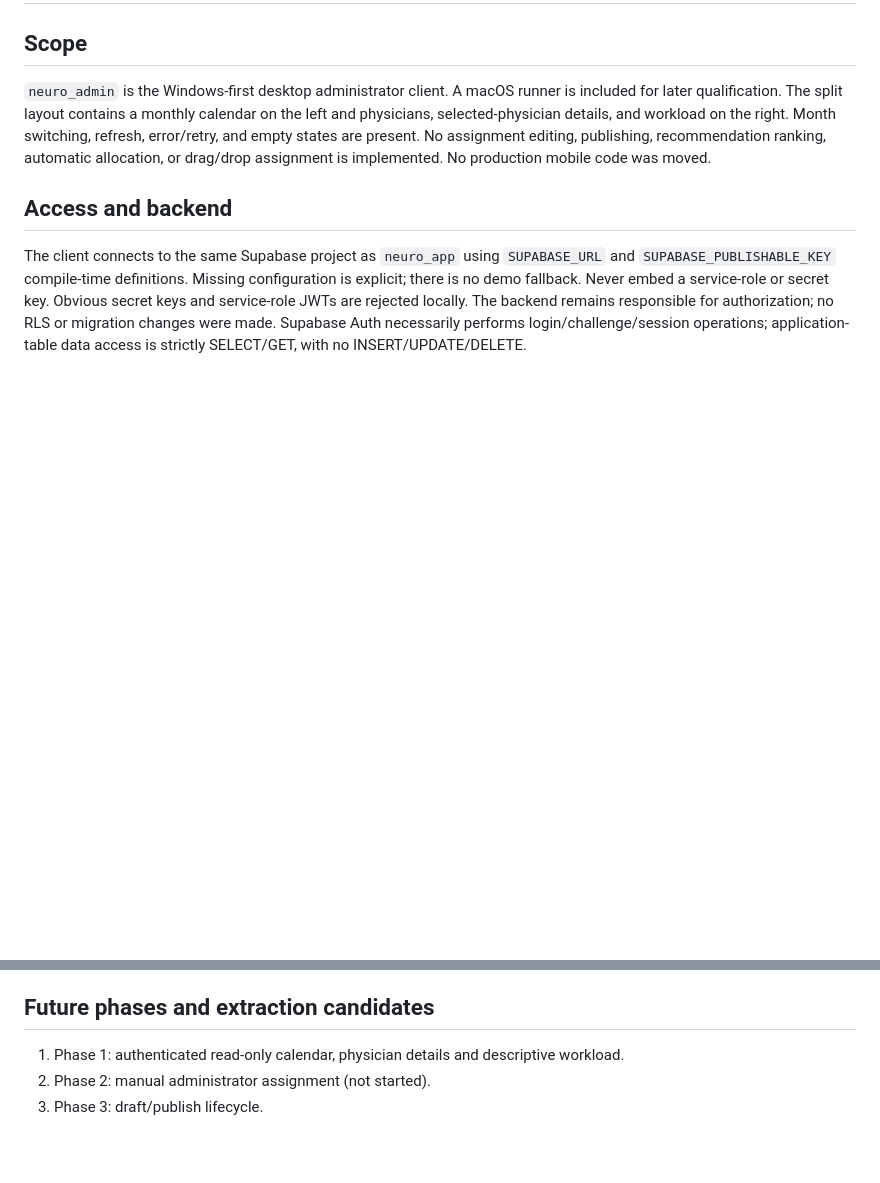
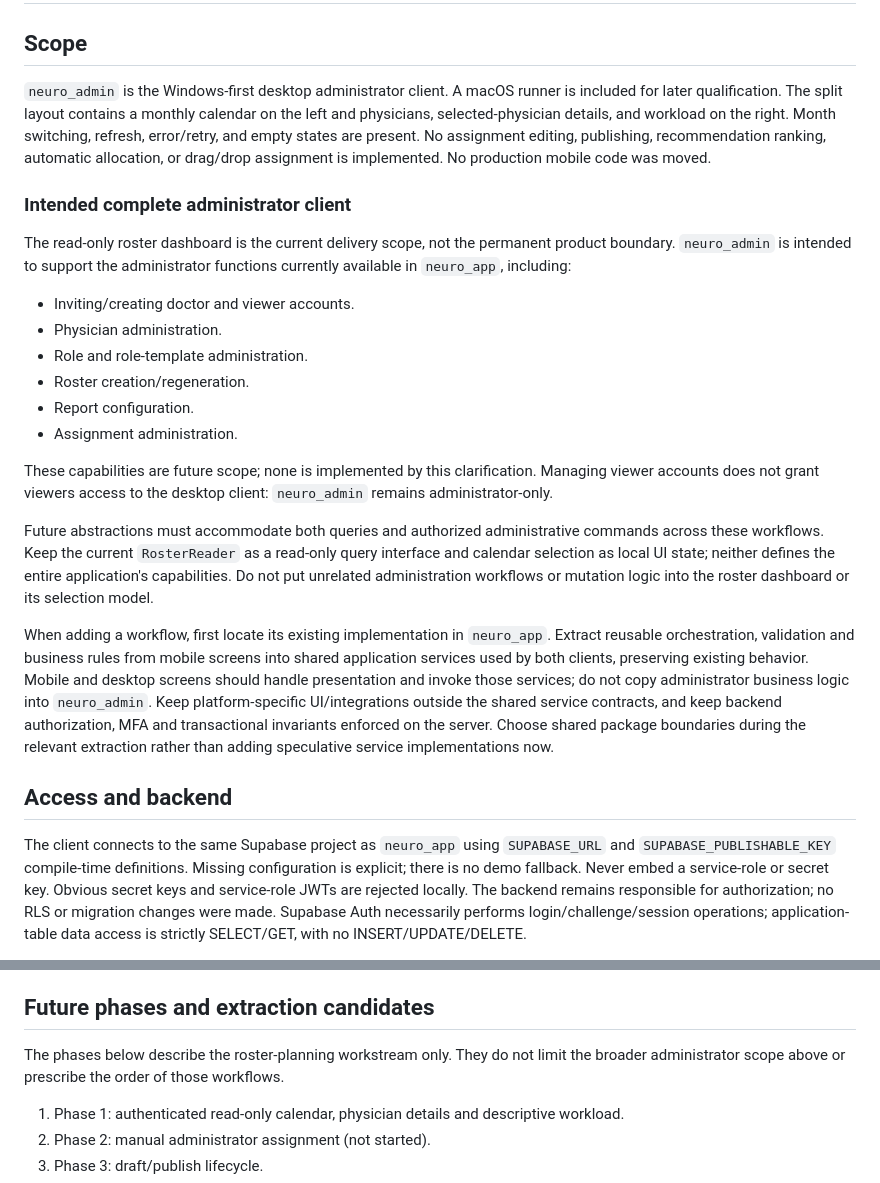
Before and after one commit to spikija/neuro_dienst, a Markdown page: docs/neuro_admin_initial_architecture.md, 2 parts joined by grey strips. GitHub-like rendering; blank space fills up the shorter version.

Commit message:
docs(neuro-admin): checkpoint complete administrator scope before Phase 2A

```diff
--- a/docs/neuro_admin_initial_architecture.md
+++ b/docs/neuro_admin_initial_architecture.md
@@ -8,6 +8,39 @@ calendar on the left and physicians, selected-physician details, and workload
 on the right. Month switching, refresh, error/retry, and empty states are present.
 No assignment editing, publishing, recommendation ranking, automatic allocation,
 or drag/drop assignment is implemented. No production mobile code was moved.
+
+### Intended complete administrator client
+
+The read-only roster dashboard is the current delivery scope, not the permanent
+product boundary. `neuro_admin` is intended to support the administrator functions
+currently available in `neuro_app`, including:
+
+- Inviting/creating doctor and viewer accounts.
+- Physician administration.
+- Role and role-template administration.
+- Roster creation/regeneration.
+- Report configuration.
+- Assignment administration.
+
+These capabilities are future scope; none is implemented by this clarification.
+Managing viewer accounts does not grant viewers access to the desktop client:
+`neuro_admin` remains administrator-only.
+
+Future abstractions must accommodate both queries and authorized administrative
+commands across these workflows. Keep the current `RosterReader` as a read-only
+query interface and calendar selection as local UI state; neither defines the
+entire application's capabilities. Do not put unrelated administration workflows
+or mutation logic into the roster dashboard or its selection model.
+
+When adding a workflow, first locate its existing implementation in `neuro_app`.
+Extract reusable orchestration, validation and business rules from mobile screens
+into shared application services used by both clients, preserving existing
+behavior. Mobile and desktop screens should handle presentation and invoke those
+services; do not copy administrator business logic into `neuro_admin`. Keep
+platform-specific UI/integrations outside the shared service contracts, and keep
+backend authorization, MFA and transactional invariants enforced on the server.
+Choose shared package boundaries during the relevant extraction rather than
+adding speculative service implementations now.
 
 ## Access and backend
 
@@ -187,6 +220,9 @@ semantics consistently across clients, including DST.
 
 ## Future phases and extraction candidates
 
+The phases below describe the roster-planning workstream only. They do not limit
+the broader administrator scope above or prescribe the order of those workflows.
+
 1. Phase 1: authenticated read-only calendar, physician details and descriptive workload.
 2. Phase 2: manual administrator assignment (not started).
 3. Phase 3: draft/publish lifecycle.
```
